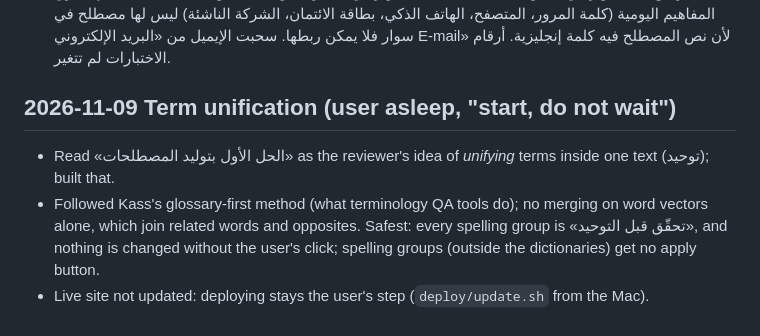
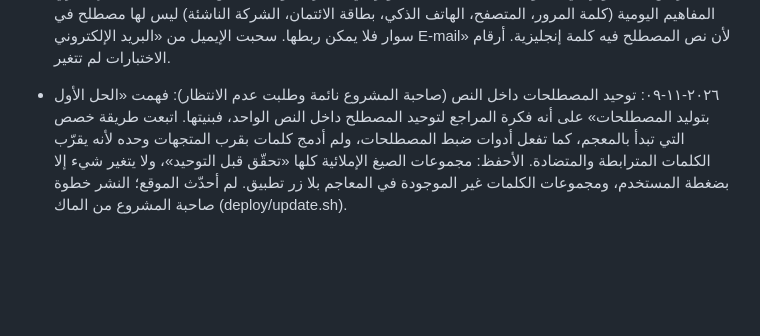
Before and after one commit to saraabduallh-1/kass-layer, a Markdown page: reports/pc_decisions.md, the part around the change. Drawn GitHub-style; blank space fills up the shorter version.

Commit message:
Decisions log: the unification entry in Arabic, like the rest of the log
Co-Authored-By: Claude Opus 5.5 <noreply@anthropic.com>
Claude-Session: https://claude.ai/code/session_011n6MqPeXGJb6dWP3MHWc6N

```diff
--- a/reports/pc_decisions.md
+++ b/reports/pc_decisions.md
@@ -12,9 +12,4 @@
 - ٢٠٢٦-١١-٠٨: فحص الروابط اليومية بجمل حقيقية: حكم Gemma على 960 رابطًا (6 جمل لكل رابط من ويكيبيديا في مجال المصطلح)، وراجعتُ كل رابط لم يأتِ بمعنى المصطلح إلا في جملة واحدة أو لا شيء. سحبت الخاطئ (نحو 125 رابطًا) وأبقيت الصحيح الذي كانت جمله غير مناسبة (تعدد الأصوات ← بولفونية، الزجاج الأمامي ← حاجب الريح). بعض المصطلحات لها أكثر من معنى في المعجم، فترفض الأداة السحب منها (الأجر، الشفافية، الطالب، ريشة…)، وبقيت كما هي. الأثر: دقة arabic-tuning من 75.0 إلى 80.8، وarabic-heldout من 72.7 إلى 80.0، دون نقص في الاستدعاء.
 - ٢٠٢٦-١١-٠٩: إثراء بالكلمات الدارجة والعامية من معرفة Claude باستعمال العربية (لا من التغريدات، بطلب صاحبة المشروع): 104 مصطلحات في 19 معجمًا (معاجم الطيران والإنمائية وغير الربحي لم يكن فيها ما يُضاف)، 233 صيغة مكتوبة (كثير منها كان موجودًا فلم يتكرر). اقتصرت على المصطلحات ذات المعنى الواحد في معجمها، وتحققت من المعنى بالمقابل الإنجليزي (مؤثر في الطيران effector، لا المؤثر في السوشيال ميديا). كثير من المفاهيم اليومية (كلمة المرور، المتصفح، الهاتف الذكي، بطاقة الائتمان، الشركة الناشئة) ليس لها مصطلح في سوار فلا يمكن ربطها. سحبت الإيميل من «البريد الإلكتروني E-mail» لأن نص المصطلح فيه كلمة إنجليزية. أرقام الاختبارات لم تتغير.
 
-## 2026-11-09 Term unification (user asleep, "start, do not wait")
-- Read «الحل الأول بتوليد المصطلحات» as the reviewer's idea of *unifying* terms inside one text (توحيد); built that.
-- Followed Kass's glossary-first method (what terminology QA tools do); no merging on word vectors alone, which join
-  related words and opposites. Safest: every spelling group is «تحقّق قبل التوحيد», and nothing is changed without the
-  user's click; spelling groups (outside the dictionaries) get no apply button.
-- Live site not updated: deploying stays the user's step (`deploy/update.sh` from the Mac).
+- ٢٠٢٦-١١-٠٩: توحيد المصطلحات داخل النص (صاحبة المشروع نائمة وطلبت عدم الانتظار): فهمت «الحل الأول بتوليد المصطلحات» على أنه فكرة المراجع لتوحيد المصطلح داخل النص الواحد، فبنيتها. اتبعت طريقة خصص التي تبدأ بالمعجم، كما تفعل أدوات ضبط المصطلحات، ولم أدمج كلمات بقرب المتجهات وحده لأنه يقرّب الكلمات المترابطة والمتضادة. الأحفظ: مجموعات الصيغ الإملائية كلها «تحقّق قبل التوحيد»، ولا يتغير شيء إلا بضغطة المستخدم، ومجموعات الكلمات غير الموجودة في المعاجم بلا زر تطبيق. لم أحدّث الموقع؛ النشر خطوة صاحبة المشروع من الماك (deploy/update.sh).
```
